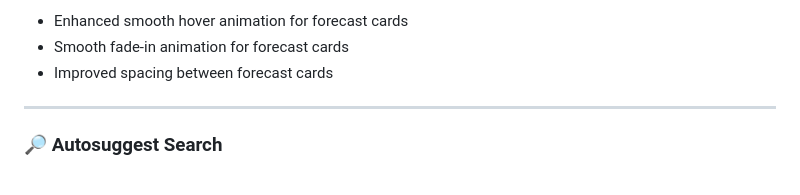
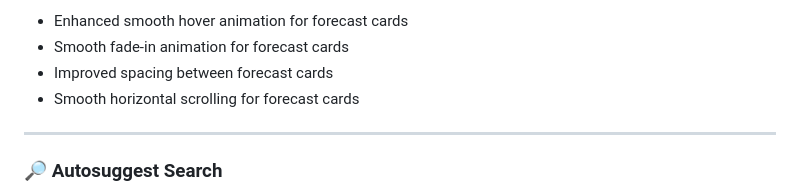
Before and after one commit to nihalnoufal1212/weather-app, a Markdown page: README.md, the part around the change. Rendered like a GitHub page.

Commit message:
feat: add smooth forecast scrolling readme

```diff
--- a/README.md
+++ b/README.md
@@ -55,6 +55,7 @@ This project is being developed step-by-step into a **portfolio-level frontend a
 - Enhanced smooth hover animation for forecast cards
 - Smooth fade-in animation for forecast cards
 - Improved spacing between forecast cards
+- Smooth horizontal scrolling for forecast cards
 
 ---
 
```
